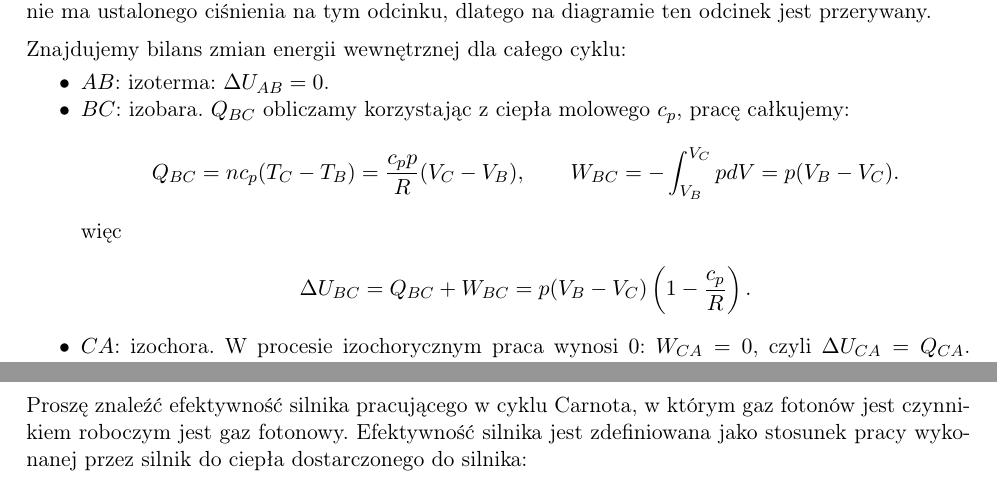
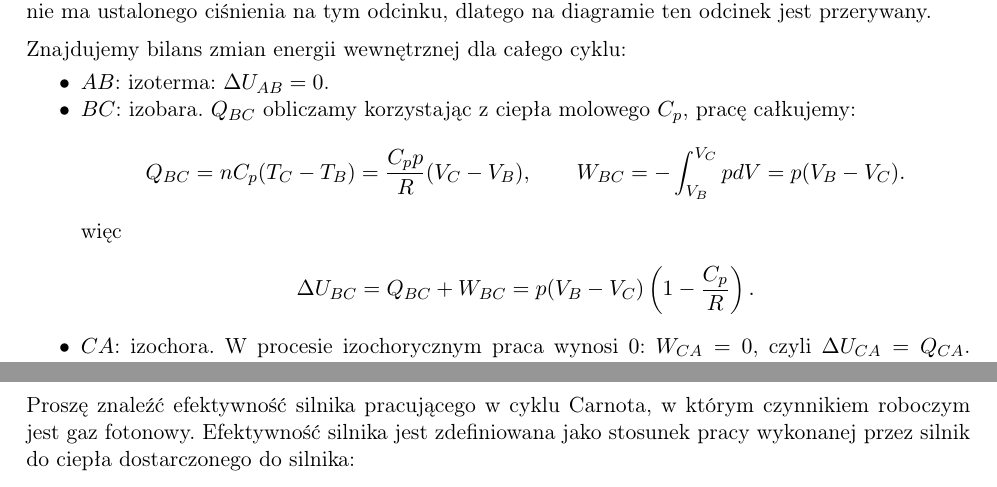
Before and after one commit to akalinow/Termodynamika_R, a LaTeX document (zestaw_9/zestaw_9_rozwiazania.tex): two parts of pages 4 and 10 of 16, joined at a grey line, cut so that both start at the same text. Compiled offline with pdfLaTeX.

Commit message:
* fix typos

```diff
--- a/zestaw_9/zestaw_9_rozwiazania.tex
+++ b/zestaw_9/zestaw_9_rozwiazania.tex
@@ -282,14 +282,14 @@ Znajdujemy bilans zmian energii wewnętrznej dla całego cyklu:
 
 \begin{itemize}
   \item $AB$: izoterma: $\Delta U_{AB} = 0$.
-	\item $BC$: izobara. $Q_{BC}$ obliczamy korzystając z ciepła molowego $c_p$, pracę całkujemy:
+	\item $BC$: izobara. $Q_{BC}$ obliczamy korzystając z ciepła molowego $C_p$, pracę całkujemy:
 	\begin{align*}
-	       Q_{BC} = n c_p (T_C - T_B) = \frac{c_p p }{R}(V_C - V_B), \qquad
+	       Q_{BC} = n C_p (T_C - T_B) = \frac{C_p p }{R}(V_C - V_B), \qquad
          W_{BC} = -\int_{V_B}^{V_C} p dV = p (V_B - V_C).
 	\end{align*}
 	więc
 	\begin{align*}
-		\Delta U_{BC} = Q_{BC} + W_{BC} = p (V_B - V_C) \left(1 - \frac{c_p}{R} \right).
+		\Delta U_{BC} = Q_{BC} + W_{BC} = p (V_B - V_C) \left(1 - \frac{C_p}{R} \right).
 	\end{align*}
 	\item $CA$: izochora. W procesie izochorycznym praca wynosi $0$: $W_{CA} = 0$,
    czyli $\Delta U_{CA} = Q_{CA}$. Ponownie obliczamy $Q_{CA}$ korzystając z
@@ -540,8 +540,8 @@ W procesie adiabatycznym $S=\text{const.}$ co prowadzi do związku
 %%%%%%%%%%%%%%%%%%%%%%%%%%%%%%%%%%%%%%%%%%%%%%%%%%%%%%%%%%%%%%%%%%%%%%%%%%%%%%%
 \zadanie[]
 
-Proszę znaleźć efektywność silnika pracującego w cyklu Carnota, w którym gaz fotonów
-jest czynnikiem roboczym jest gaz fotonowy. Efektywność silnika jest zdefiniowana jako
+Proszę znaleźć efektywność silnika pracującego w cyklu Carnota, w którym
+czynnikiem roboczym jest gaz fotonowy. Efektywność silnika jest zdefiniowana jako
 stosunek pracy wykonanej przez silnik do ciepła dostarczonego do silnika:
 \begin{align*}
   \eta = -\frac{W}{Q_{in}}
```
Also changed, not shown: zestaw_9/zestaw_9_rozwiazania.tex (16 more changed lines).
